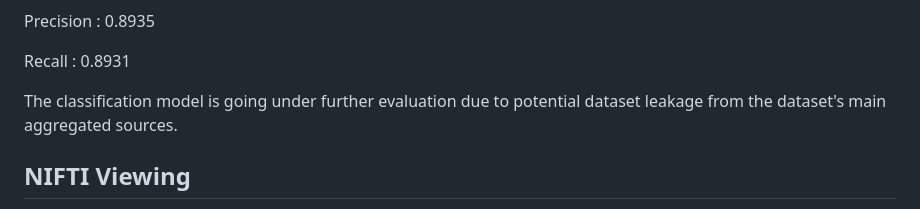
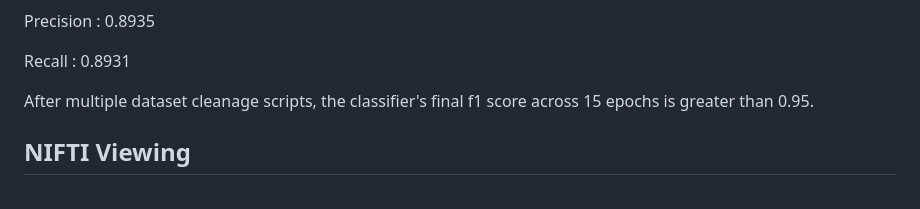
Before and after one commit to puneeththiru/Brain_Tumor_Detection_Prototype, a Markdown page: README.md, the part around one of its changes. GitHub-like rendering.

Commit message:
Enhance README with updated image and evaluation details
Updated image size in README and improved classification model evaluation statement.

```diff
--- a/README.md
+++ b/README.md
@@ -145,7 +146,7 @@ Precision  : 0.8935
 
 Recall     : 0.8931
 
-The classification model is going under further evaluation due to potential dataset leakage from the dataset's main aggregated sources.
+After multiple dataset cleanage scripts, the classifier's final f1 score across 15 epochs is greater than 0.95.
 
 ## NIFTI Viewing
 Clicking the tab for NIFTI Viewing allows the user to view the nifti file in all three anatomical planes. The user can run segmentation inference on a single image at a time. This was trained on glioma, meningioma, and pituitary tumors.
```
Also changed, not shown: other parts of README.md (+2 -1 lines).
